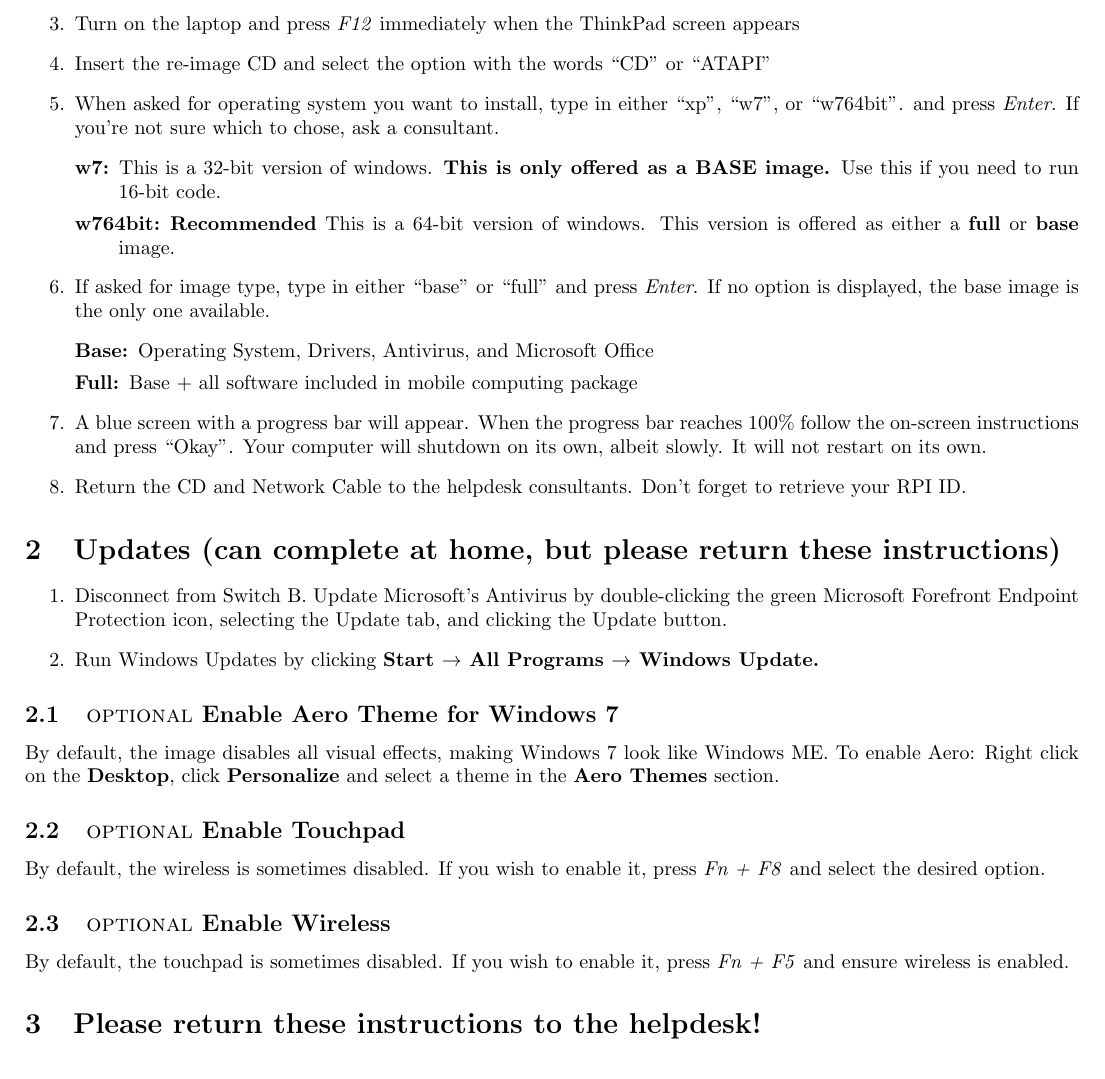
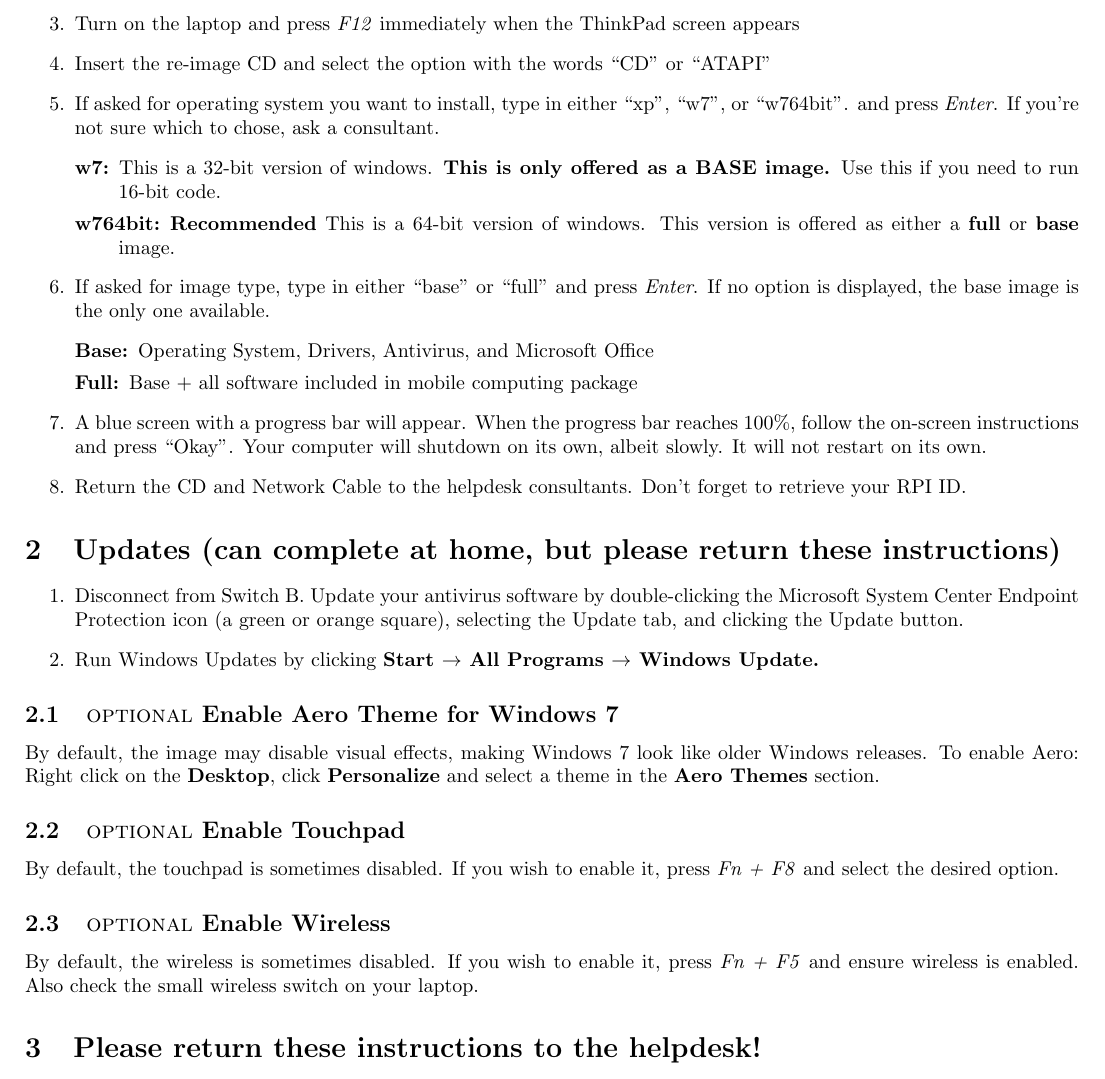
Before and after one commit to tomalexander/RPI-Helpdesk, a LaTeX document (reimage.tex): part of the page, cut so that both start at the same text. Compiled offline with pdfLaTeX.

Commit message:
Updated HD instructions, 9/7/2012

```diff
--- a/reimage.tex
+++ b/reimage.tex
@@ -16,7 +16,7 @@
 \item Plug in your laptop and connect it to the networking switch labeled ``Switch B''. \emph{\bf Do not use a retractable Ethernet cord.}
 \item Turn on the laptop and press \emph{F12} immediately when the ThinkPad screen appears
 \item Insert the re-image CD and select the option with the words ``CD'' or ``ATAPI''
-\item When asked for operating system you want to install, type in either ``xp'', ``w7'', or ``w764bit''. and press \emph{Enter}. If you're not sure which to chose, ask a consultant.
+\item If asked for operating system you want to install, type in either ``xp'', ``w7'', or ``w764bit''. and press \emph{Enter}. If you're not sure which to chose, ask a consultant.
 \begin{description}
 \item[w7:] This is a 32-bit version of windows. {\bf This is only offered as a BASE image.} Use this if you need to run 16-bit code.
 \item[w764bit:] {\bf Recommended} This is a 64-bit version of windows. This version is offered as either a {\bf full} or {\bf base} image.
@@ -26,7 +26,7 @@
 \item[Base:] Operating System, Drivers, Antivirus, and Microsoft Office
 \item[Full:] Base + all software included in mobile computing package
 \end{description}
-\item A blue screen with a progress bar will appear. When the progress bar reaches 100\% follow the on-screen instructions and press ``Okay''. Your computer will shutdown on its own, albeit slowly. It will not restart on its own.
+\item A blue screen with a progress bar will appear. When the progress bar reaches 100\%, follow the on-screen instructions and press ``Okay''. Your computer will shutdown on its own, albeit slowly. It will not restart on its own.
 \item Return the CD and Network Cable to the helpdesk consultants. Don't forget to retrieve your RPI ID.
 %\item If you are using a T60 or newer and you have installed {\bf XP}, you \emph{must} do the following (Otherwise skip to \emph{Updates}):
 %\begin{enumerate} %begin T60 specific instructions
@@ -58,16 +58,16 @@
 
 \section{Updates (can complete at home, but please return these instructions)}
 \begin{enumerate}
-\item Disconnect from Switch B. Update Microsoft's Antivirus by double-clicking the green Microsoft Forefront Endpoint Protection icon, selecting the Update tab, and clicking the Update button.
+\item Disconnect from Switch B. Update your antivirus software by double-clicking the Microsoft System Center Endpoint Protection icon (a green or orange square), selecting the Update tab, and clicking the Update button.
 \item Run Windows Updates by clicking {\bf Start $\rightarrow$ All Programs $\rightarrow$ Windows Update.}
 \end{enumerate}
 \subsection{{\sc optional} Enable Aero Theme for Windows 7}
-By default, the image disables all visual effects, making Windows 7 look like Windows ME. To enable Aero:
+By default, the image may disable visual effects, making Windows 7 look like older Windows releases. To enable Aero:
 Right click on the {\bf Desktop}, click {\bf Personalize} and select a theme in the {\bf Aero Themes} section.
 \subsection{{\sc optional} Enable Touchpad}
-By default, the wireless is sometimes disabled. If you wish to enable it, press \emph{Fn + F8} and select the desired option.
+By default, the touchpad is sometimes disabled. If you wish to enable it, press \emph{Fn + F8} and select the desired option.
 \subsection{{\sc optional} Enable Wireless}
-By default, the touchpad is sometimes disabled. If you wish to enable it, press \emph{Fn + F5} and ensure wireless is enabled.
+By default, the wireless is sometimes disabled. If you wish to enable it, press \emph{Fn + F5} and ensure wireless is enabled. Also check the small wireless switch on your laptop.
 %\begin{enumerate}
 %\item Right click on the desktop
 %\item go to Personalize at the bottom of the list.
```
